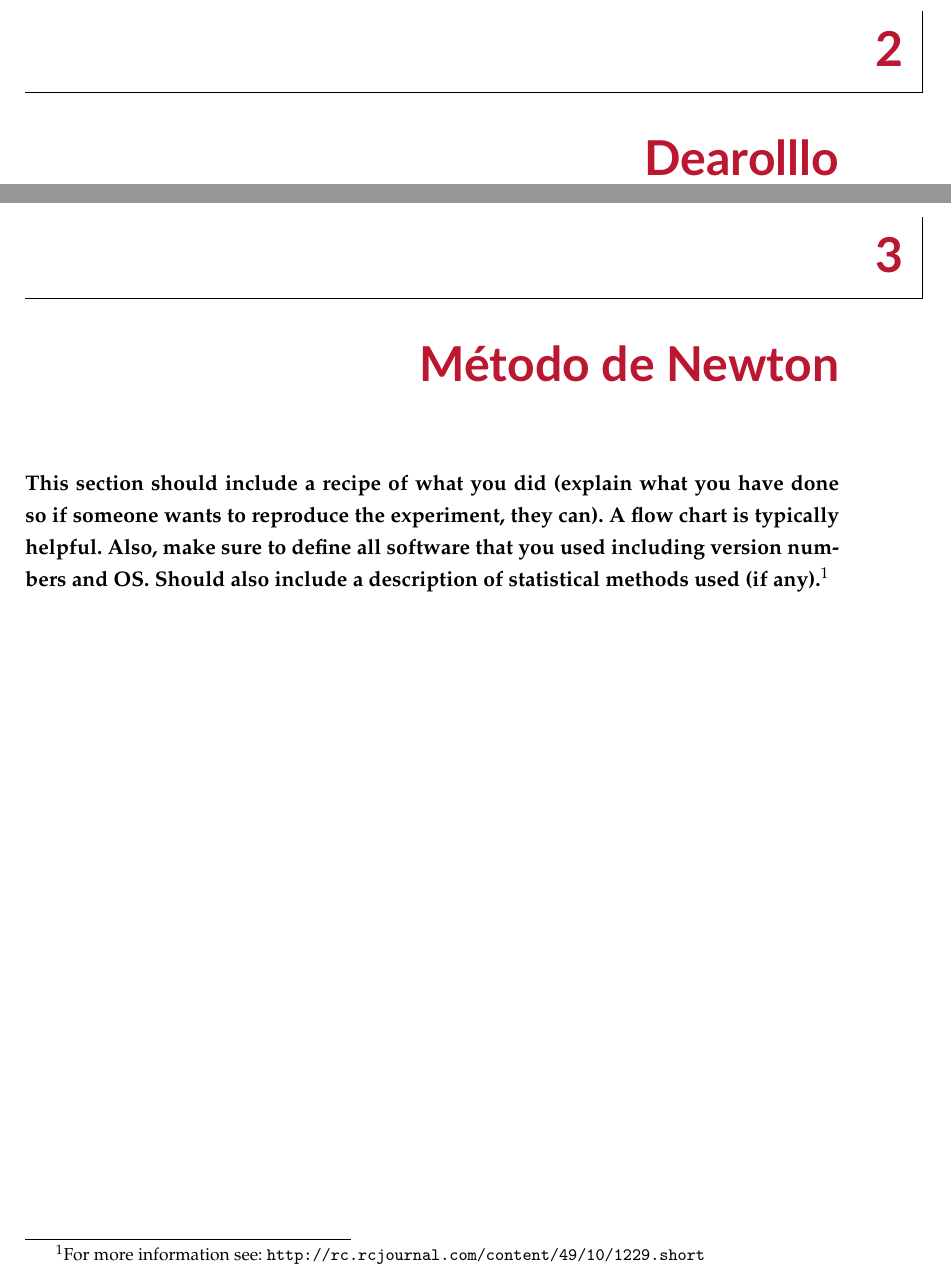
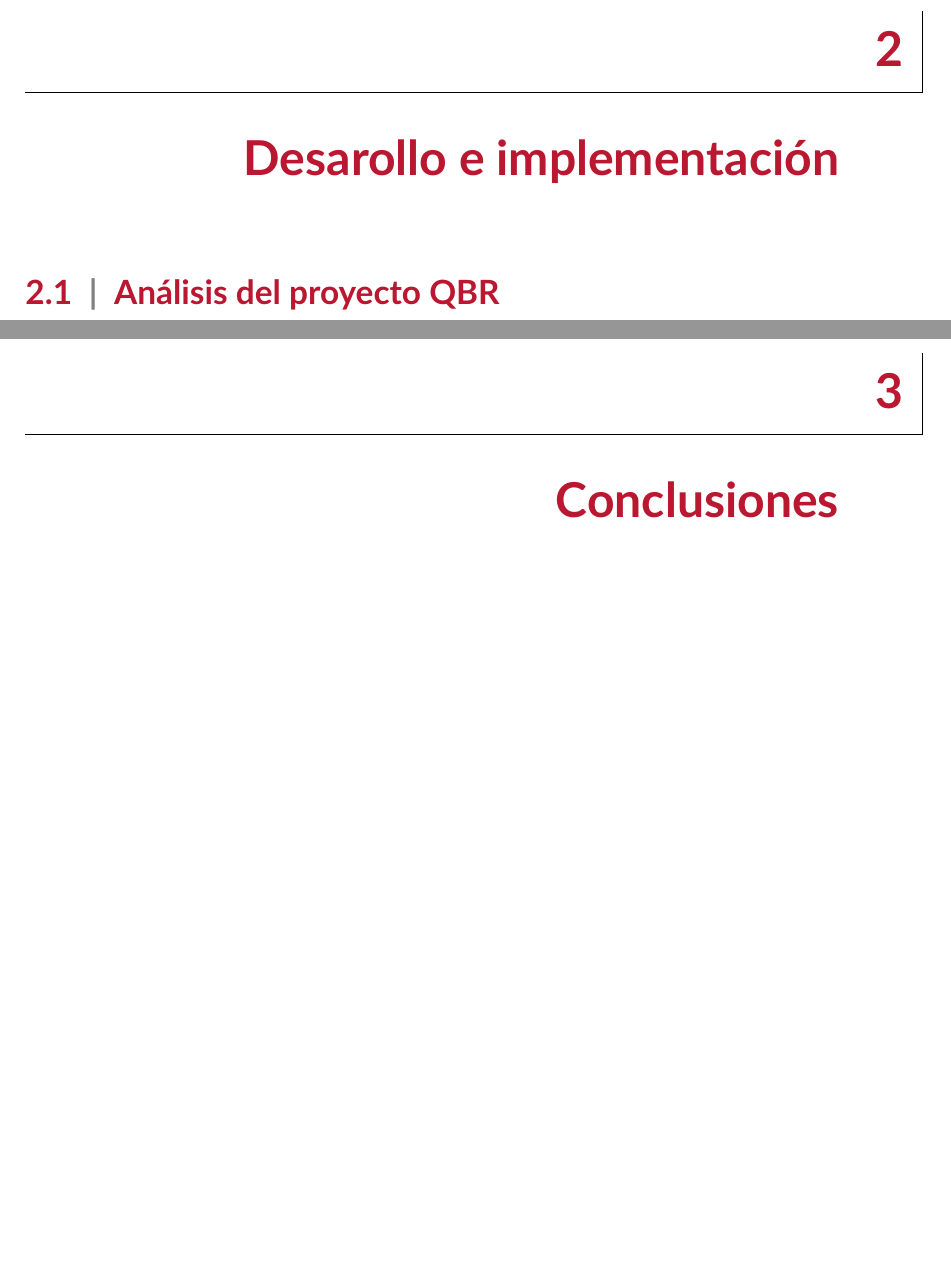
Before and after one commit to eigenric/Learn2Cube, a LaTeX thesis (memoria/dissertation_main.tex, which reads memoria/chap2/desarrollo.tex, memoria/chap3/conclusiones.tex): two parts of pages 5 and 6 of 7, joined at a grey line, cut so that both start at the same text, the shorter picture padded with empty space. Compiled offline with pdfLaTeX.

Commit message:
Resumen propuesta.

```diff
--- a/memoria/chap2/desarrollo.tex
+++ b/memoria/chap2/desarrollo.tex
@@ -1 +1,4 @@
-\chapter{Dearolllo}
+\chapter{Desarollo e implementación}
+
+
+\section{Análisis del proyecto QBR}
--- a/memoria/chap3/conclusiones.tex
+++ b/memoria/chap3/conclusiones.tex
@@ -1,8 +1 @@
-\chapter{Método de Newton}
-
-\textbf{This section should include a recipe of what you did (explain what you
-have done so if someone wants to reproduce the experiment, they can).  A flow
-chart is typically helpful.  Also, make sure to define all software that you
-used including version numbers and OS.  Should also include a description of
-statistical methods used (if any).\footnote{For more information see:
-\url{http://rc.rcjournal.com/content/49/10/1229.short}}}
+\chapter{Conclusiones}
```
Also changed, not shown: memoria/chap1/bibliografia.bib (+2 -2 lines), memoria/chap1/introduccion.tex (+6 -7 lines), memoria/dissertation_main.bbl (added), memoria/dissertation_main.pdf, 4 other files.
